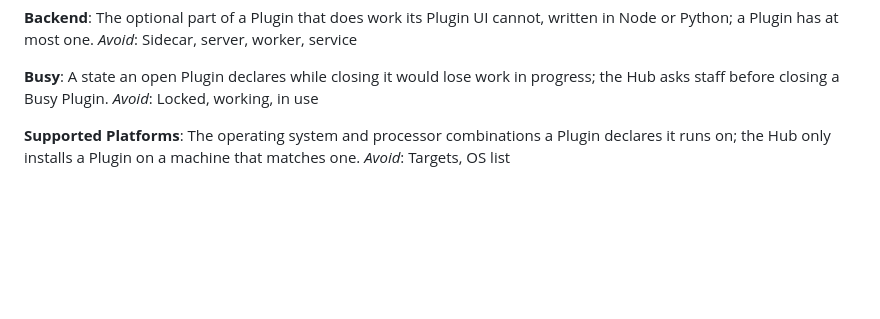
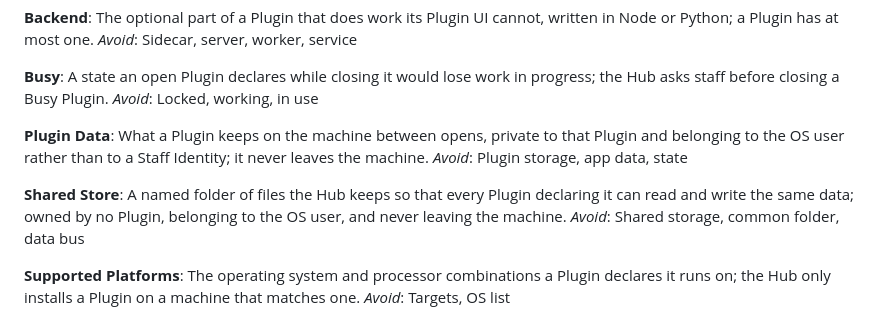
Before and after one commit to Hawkeye-Education/HawkeyeHub, a Markdown page: CONTEXT.md, the part around the change. GitHub-like rendering; blank space fills up the shorter version.

Commit message:
Add persistence terms and ADR 0008 (Shared Stores are ownerless folders with additive formats)
Co-Authored-By: Claude Opus 5.5 <noreply@anthropic.com>

```diff
--- a/CONTEXT.md
+++ b/CONTEXT.md
@@ -25,6 +25,14 @@ _Avoid_: Sidecar, server, worker, service
 **Busy**:
 A state an open Plugin declares while closing it would lose work in progress; the Hub asks staff before closing a Busy Plugin.
 _Avoid_: Locked, working, in use
+
+**Plugin Data**:
+What a Plugin keeps on the machine between opens, private to that Plugin and belonging to the OS user rather than to a Staff Identity; it never leaves the machine.
+_Avoid_: Plugin storage, app data, state
+
+**Shared Store**:
+A named folder of files the Hub keeps so that every Plugin declaring it can read and write the same data; owned by no Plugin, belonging to the OS user, and never leaving the machine.
+_Avoid_: Shared storage, common folder, data bus
 
 **Supported Platforms**:
 The operating system and processor combinations a Plugin declares it runs on; the Hub only installs a Plugin on a machine that matches one.
```
Also changed, not shown: docs/adr/0008-shared-stores-are-ownerless-folders-with-additive-formats.md (added, +15 -0 lines).
